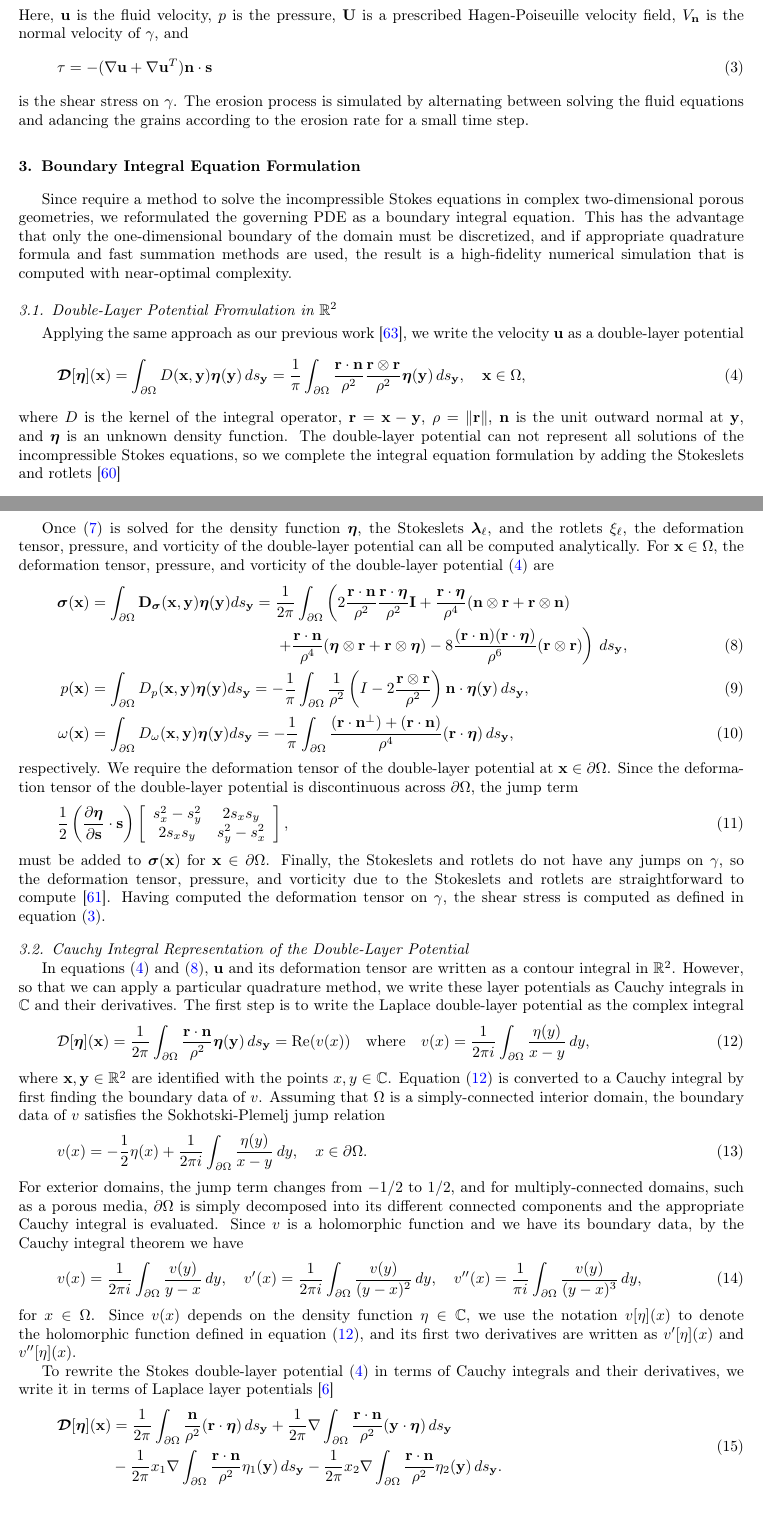
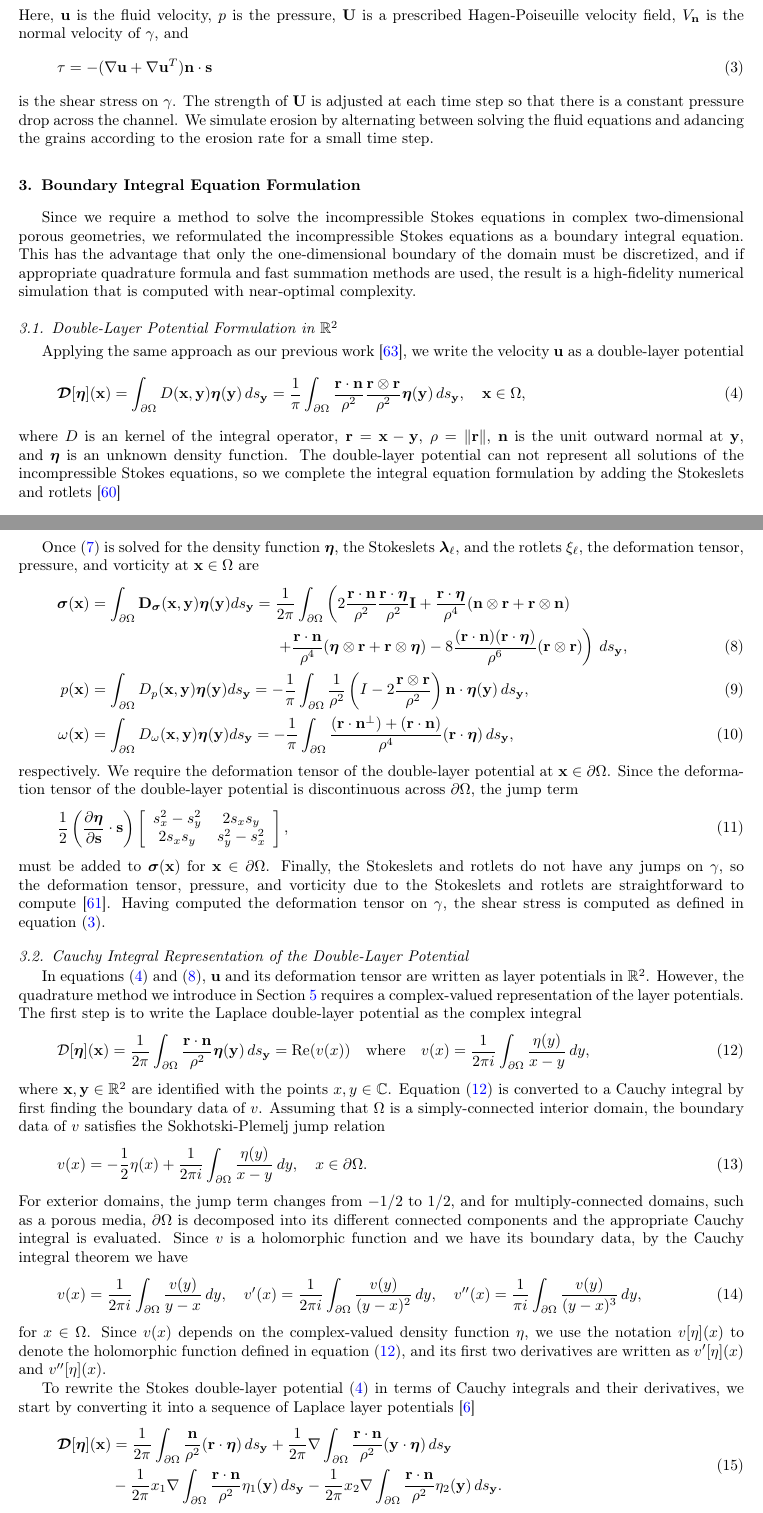
Before and after one commit to quaife/erosion, a LaTeX paper (docs/transport/erosion_transport.tex): two parts of pages 5 and 6 of 33, joined at a grey line, cut so that both start at the same text. Compiled offline with pdfLaTeX.

Commit message:
editing transport paper

```diff
--- a/docs/transport/erosion_transport.tex
+++ b/docs/transport/erosion_transport.tex
@@ -311,23 +311,25 @@ of $\gamma$, and
   \tau = -(\nabla \uu + \nabla \uu^T) \nn \cdot \ss
   \label{eqn:shearStress}
 \end{align}
-is the shear stress on $\gamma$.  The erosion process is simulated by
-alternating between solving the fluid equations and adancing the grains
-according to the erosion rate for a small time step.
+is the shear stress on $\gamma$.  The strength of $\UU$ is adjusted at
+each time step so that there is a constant pressure drop across the
+channel.  We simulate erosion by alternating between solving the fluid
+equations and adancing the grains according to the erosion rate for a
+small time step.
 
 %%%%%%%%%%%%%%%%%%%%%%%%%%%%%%%%%%%%%%%%%%%%%%%%%%%%%%%%%%%%%%%%%%%%%%%
 \section{Boundary Integral Equation Formulation}
 \label{sec:DLP}
 %%%%%%%%%%%%%%%%%%%%%%%%%%%%%%%%%%%%%%%%%%%%%%%%%%%%%%%%%%%%%%%%%%%%%%%
-Since require a method to solve the incompressible Stokes equations in
-complex two-dimensional porous geometries, we reformulated the governing
-PDE as a boundary integral equation. This has the advantage that only
-the one-dimensional boundary of the domain must be discretized, and if
-appropriate quadrature formula and fast summation methods are used, the
-result is a high-fidelity numerical simulation that is computed with
-near-optimal complexity.
-
-\subsection{Double-Layer Potential Fromulation in $\RR^2$}
+Since we require a method to solve the incompressible Stokes equations in
+complex two-dimensional porous geometries, we reformulated the
+incompressible Stokes equations as a boundary integral equation. This
+has the advantage that only the one-dimensional boundary of the domain
+must be discretized, and if appropriate quadrature formula and fast
+summation methods are used, the result is a high-fidelity numerical
+simulation that is computed with near-optimal complexity.
+
+\subsection{Double-Layer Potential Formulation in $\RR^2$}
 Applying the same approach as our previous work~\cite{qua-moo2018}, we
 write the velocity $\uu$ as a double-layer potential
 \begin{align}
@@ -337,7 +339,7 @@ write the velocity $\uu$ as a double-layer potential
     \eeta(\yy) \, ds_\yy, \quad \xx \in \Omega,
   \label{eqn:velocityDLP}
 \end{align}
-where $D$ is the kernel of the integral operator, $\rr = \xx - \yy$,
+where $D$ is an kernel of the integral operator, $\rr = \xx - \yy$,
 $\rho = \|\rr\|$, $\nn$ is the unit outward normal at $\yy$, and $\eeta$
 is an unknown density function.  The double-layer potential can not
 represent all solutions of the incompressible Stokes equations, so we
@@ -381,13 +383,9 @@ requirement of $\ff$.  In this work, $\ff$ is the prescribed velocity,
 $\UU$, on the outer wall, $\Gamma$, and is zero on the eroding bodies,
 $\gamma_\ell$, $\ell=1,\ldots,M$.
 
-
 Once~\eqref{eqn:BIE} is solved for the density function $\eeta$, the
 Stokeslets $\llambda_\ell$, and the rotlets $\xi_\ell$, the deformation
-tensor, pressure, and vorticity of the double-layer potential can all be
-computed analytically.  For $\xx \in \Omega$, the deformation tensor,
-pressure, and vorticity of the double-layer
-potential~\eqref{eqn:velocityDLP} are
+tensor, pressure, and vorticity at $\xx \in \Omega$ are
 \begin{align}
   \label{eqn:deformationDLP}
   \ssigma(\xx) &= \int_{\bd\Omega} \mathbf{D}_{\ssigma}(\xx,\yy)
@@ -438,11 +436,11 @@ Potential}
 \label{sec:DLPcomplex}
 %%%%%%%%%%%%%%%%%%%%%%%%%%%%%%%%%%%%%%%%%%%%%%%%%%%%%%%%%%%%%%%%%%%%%%%
 In equations~\eqref{eqn:velocityDLP} and~\eqref{eqn:deformationDLP},
-$\uu$ and its deformation tensor are written as a contour integral in
-$\RR^2$.  However, so that we can apply a particular quadrature method,
-we write these layer potentials as Cauchy integrals in
-$\CC$ and their derivatives.  The first step is to write the Laplace
-double-layer potential as the complex integral
+$\uu$ and its deformation tensor are written as layer potentials in
+$\RR^2$.  However, the quadrature method we introduce in
+Section~\ref{sec:method} requires a complex-valued representation of the
+layer potentials. The first step is to write the Laplace double-layer
+potential as the complex integral
 \begin{align}
   \DD[\eeta](\xx) = \frac{1}{2\pi} \int_{\bd\Omega}
     \frac{\rr \cdot \nn}{\rho^2}\eeta(\yy)\, ds_\yy = \Re (v(x)) \quad
@@ -462,10 +460,9 @@ of $v$ satisfies the Sokhotski-Plemelj jump relation
 \end{align}
 For exterior domains, the jump term changes from $-1/2$ to $1/2$, and
 for multiply-connected domains, such as a porous media, $\bd\Omega$ is
-simply decomposed into its different connected components and the
-appropriate Cauchy integral is evaluated.  Since $v$ is a holomorphic
-function and we have its boundary data, by the Cauchy integral theorem
-we have
+decomposed into its different connected components and the appropriate
+Cauchy integral is evaluated.  Since $v$ is a holomorphic function and
+we have its boundary data, by the Cauchy integral theorem we have
 \begin{align}
   \label{eqn:cauchy}
   v(x) = \frac{1}{2\pi i}\int_{\bd\Omega}
@@ -475,14 +472,15 @@ we have
   v''(x) = \frac{1}{\pi i} \int_{\bd\Omega}
     \frac{v(y)}{(y-x)^3} \, dy,
 \end{align}
-for $x \in \Omega$.  Since $v(x)$ depends on the density function $\eta
-\in \CC$, we use the notation $v[\eta](x)$ to denote the holomorphic
-function defined in equation~\eqref{eqn:laplaceComplex}, and its first
-two derivatives are written as $v'[\eta](x)$ and $v''[\eta](x)$.
+for $x \in \Omega$.  Since $v(x)$ depends on the complex-valued density
+function $\eta$, we use the notation $v[\eta](x)$ to denote the
+holomorphic function defined in equation~\eqref{eqn:laplaceComplex}, and
+its first two derivatives are written as $v'[\eta](x)$ and
+$v''[\eta](x)$.
 
 To rewrite the Stokes double-layer potential~\eqref{eqn:velocityDLP} in
-terms of Cauchy integrals and their derivatives, we write it in terms of
-Laplace layer potentials~\cite{bar-wu-vee2015}
+terms of Cauchy integrals and their derivatives, we start by converting
+it into a sequence of Laplace layer potentials~\cite{bar-wu-vee2015}
 \begin{equation}
   \label{eqn:Stokes2Laplace}
   \begin{aligned}
```
Also changed, not shown: docs/transport/erosion_transport.tex (54 more changed lines).
